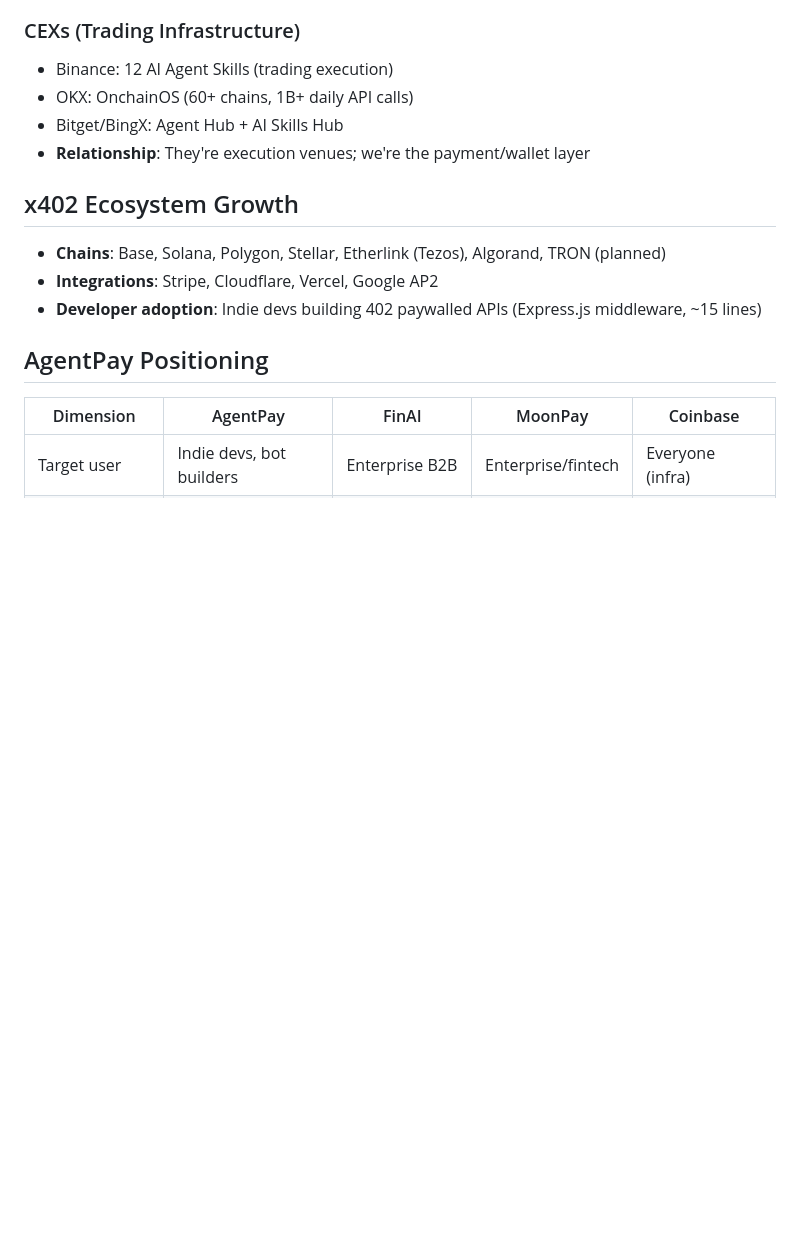
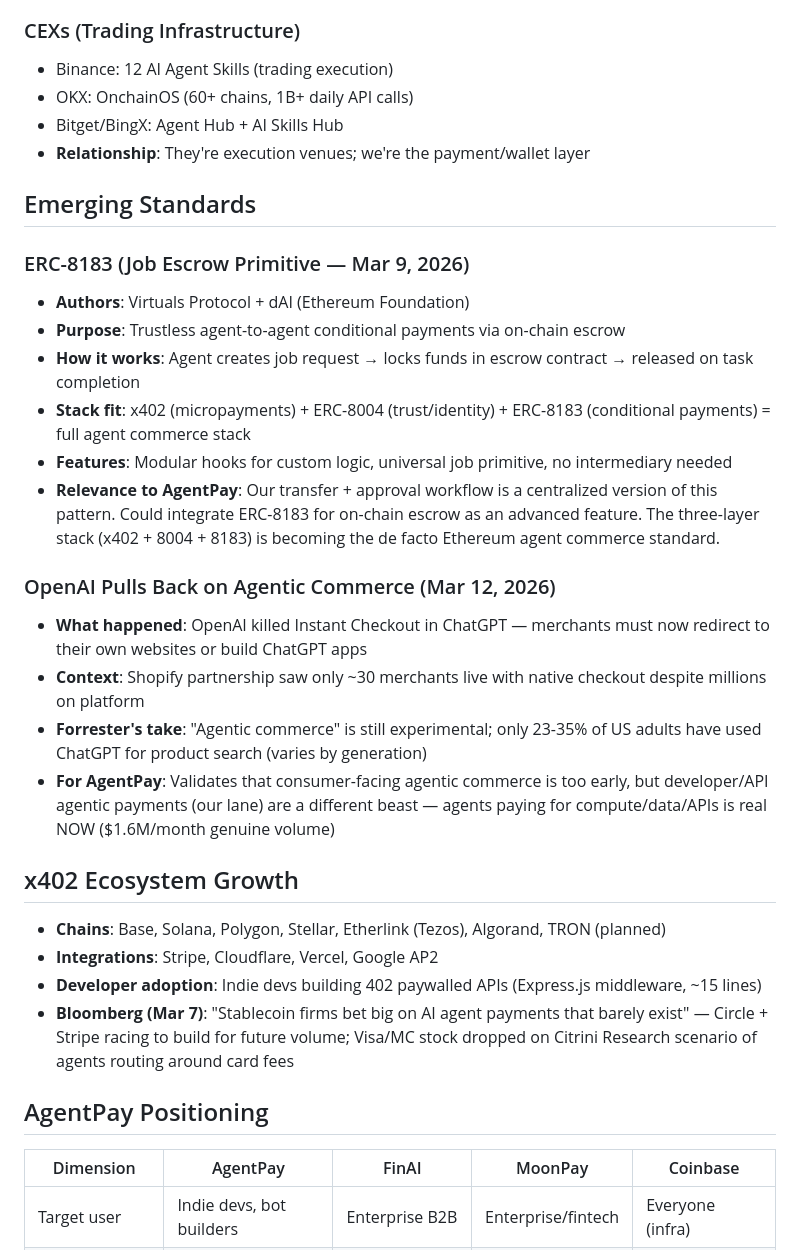
Before and after one commit to lfp22092002-ops/agentpay, a Markdown page: docs/competitive-landscape.md, the part around the change. GitHub-like rendering; blank space fills up the shorter version.

Commit message:
docs: add ERC-8183, OpenAI checkout pullback, Bloomberg stablecoin coverage to competitive landscape

```diff
--- a/docs/competitive-landscape.md
+++ b/docs/competitive-landscape.md
@@ -48,10 +48,27 @@
 - Bitget/BingX: Agent Hub + AI Skills Hub
 - **Relationship**: They're execution venues; we're the payment/wallet layer
 
+## Emerging Standards
+
+### ERC-8183 (Job Escrow Primitive — Mar 9, 2026)
+- **Authors**: Virtuals Protocol + dAI (Ethereum Foundation)
+- **Purpose**: Trustless agent-to-agent conditional payments via on-chain escrow
+- **How it works**: Agent creates job request → locks funds in escrow contract → released on task completion
+- **Stack fit**: x402 (micropayments) + ERC-8004 (trust/identity) + ERC-8183 (conditional payments) = full agent commerce stack
+- **Features**: Modular hooks for custom logic, universal job primitive, no intermediary needed
+- **Relevance to AgentPay**: Our transfer + approval workflow is a centralized version of this pattern. Could integrate ERC-8183 for on-chain escrow as an advanced feature. The three-layer stack (x402 + 8004 + 8183) is becoming the de facto Ethereum agent commerce standard.
+
+### OpenAI Pulls Back on Agentic Commerce (Mar 12, 2026)
+- **What happened**: OpenAI killed Instant Checkout in ChatGPT — merchants must now redirect to their own websites or build ChatGPT apps
+- **Context**: Shopify partnership saw only ~30 merchants live with native checkout despite millions on platform
+- **Forrester's take**: "Agentic commerce" is still experimental; only 23-35% of US adults have used ChatGPT for product search (varies by generation)
+- **For AgentPay**: Validates that consumer-facing agentic commerce is too early, but developer/API agentic payments (our lane) are a different beast — agents paying for compute/data/APIs is real NOW ($1.6M/month genuine volume)
+
 ## x402 Ecosystem Growth
 - **Chains**: Base, Solana, Polygon, Stellar, Etherlink (Tezos), Algorand, TRON (planned)
 - **Integrations**: Stripe, Cloudflare, Vercel, Google AP2
 - **Developer adoption**: Indie devs building 402 paywalled APIs (Express.js middleware, ~15 lines)
+- **Bloomberg (Mar 7)**: "Stablecoin firms bet big on AI agent payments that barely exist" — Circle + Stripe racing to build for future volume; Visa/MC stock dropped on Citrini Research scenario of agents routing around card fees
 
 ## AgentPay Positioning
 
```
